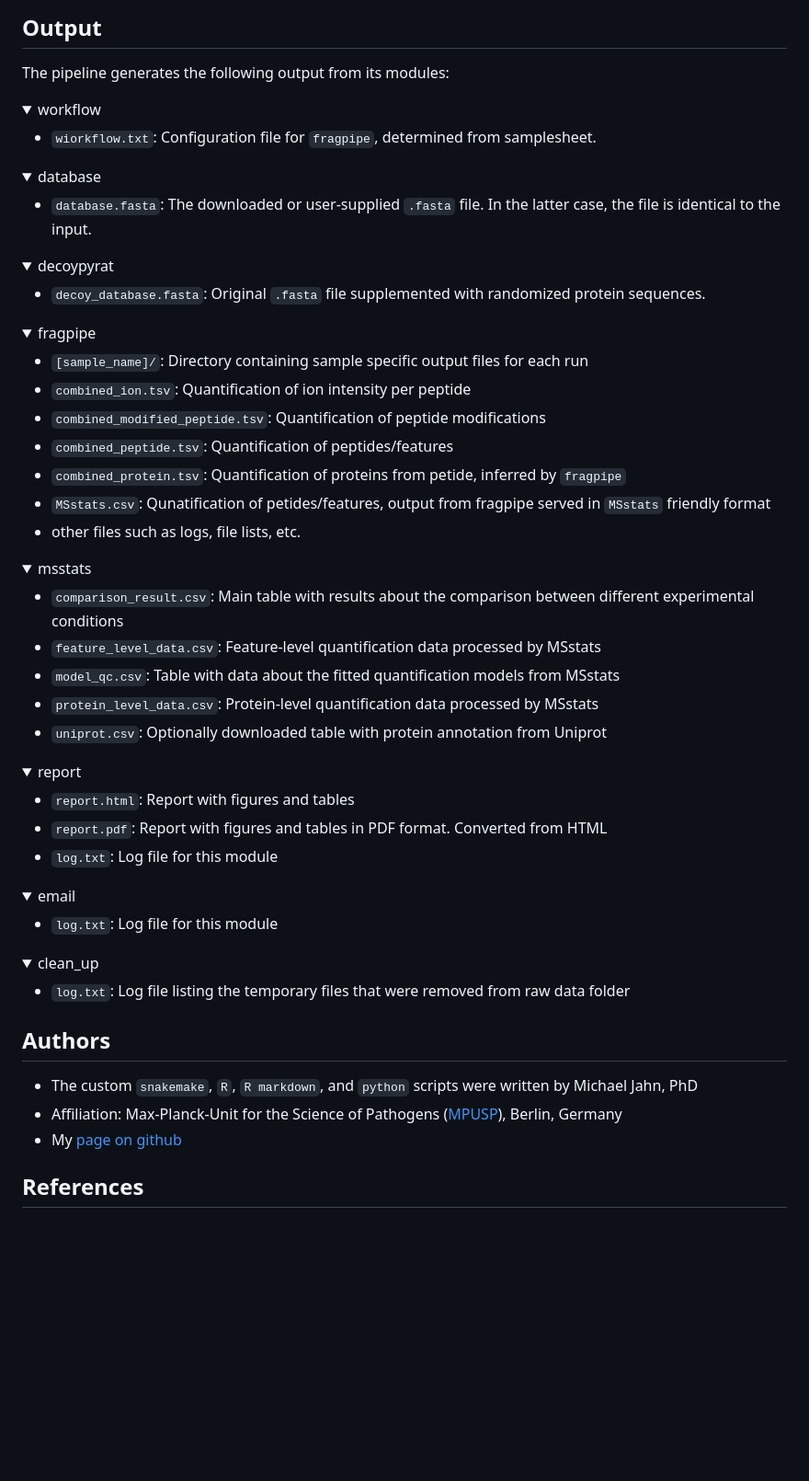
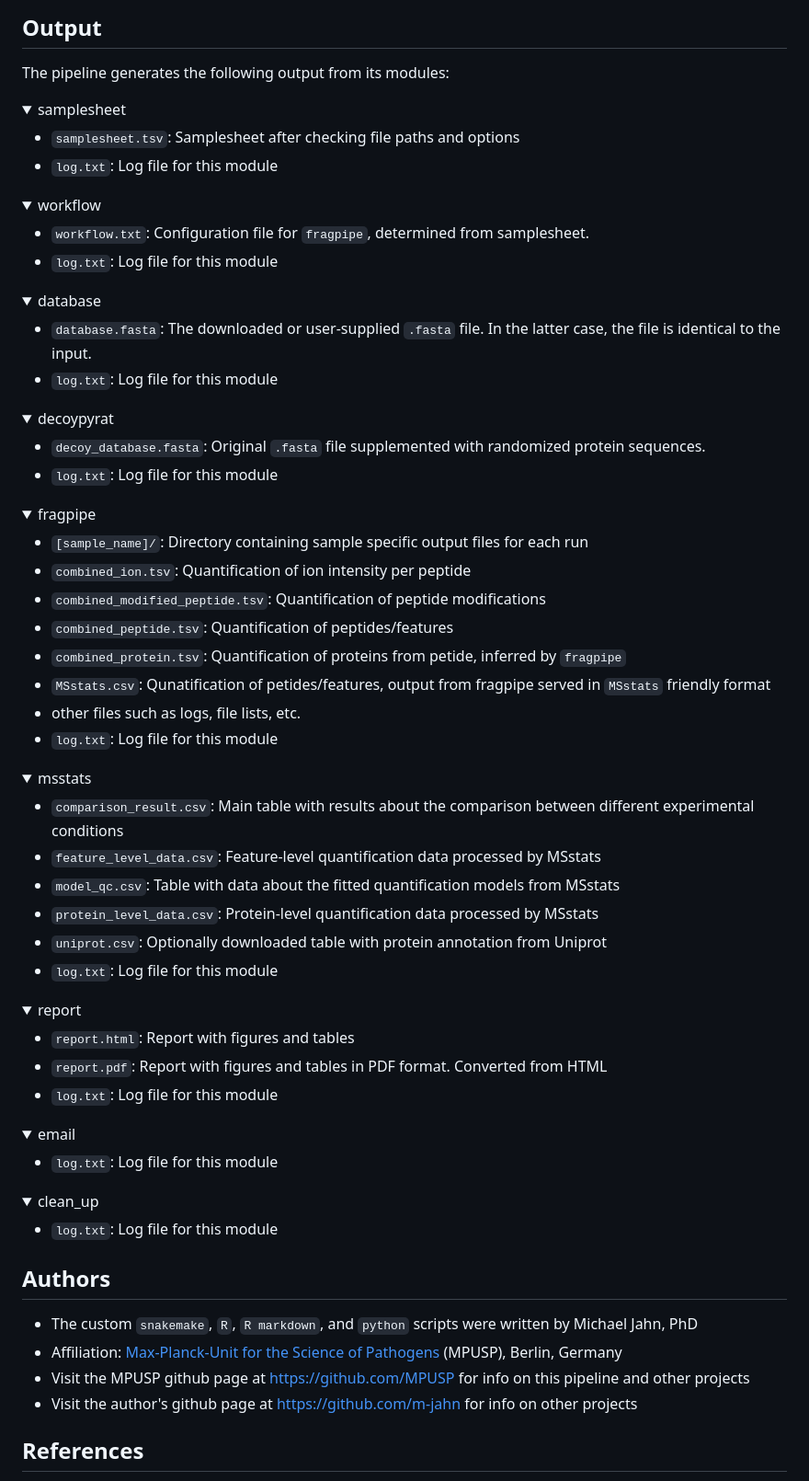
Before and after one commit to MPUSP/snakemake-ms-proteomics, a Markdown page: README.md, the part around the change printed below. Shown: that part at 92% size. Drawn GitHub-style; folded sections open; blank space fills up the shorter version.

```diff
--- a/README.md
+++ b/README.md
@@ -215,9 +234,18 @@ snakemake --cores 10 \
 The pipeline generates the following output from its modules:
 
 <details markdown="1">
+<summary>samplesheet</summary>
+
+- `samplesheet.tsv`: Samplesheet after checking file paths and options
+- `log.txt`: Log file for this module
+
+</details>
+
+<details markdown="1">
 <summary>workflow</summary>
 
-- `wiorkflow.txt`: Configuration file for `fragpipe`, determined from samplesheet.
+- `workflow.txt`: Configuration file for `fragpipe`, determined from samplesheet.
+- `log.txt`: Log file for this module
 
 </details>
 
@@ -225,6 +253,7 @@ The pipeline generates the following output from its modules:
 <summary>database</summary>
 
 - `database.fasta`: The downloaded or user-supplied `.fasta` file. In the latter case, the file is identical to the input.
+- `log.txt`: Log file for this module
 
 </details>
 
@@ -232,6 +261,7 @@ The pipeline generates the following output from its modules:
 <summary>decoypyrat</summary>
 
 - `decoy_database.fasta`: Original `.fasta` file supplemented with randomized protein sequences.
+- `log.txt`: Log file for this module
 
 </details>
 
@@ -245,6 +275,7 @@ The pipeline generates the following output from its modules:
 - `combined_protein.tsv`: Quantification of proteins from petide, inferred by `fragpipe`
 - `MSstats.csv`: Qunatification of petides/features, output from fragpipe served in `MSstats` friendly format
 - other files such as logs, file lists, etc.
+- `log.txt`: Log file for this module
 
 </details>
 
@@ -256,6 +287,7 @@ The pipeline generates the following output from its modules:
 - `model_qc.csv`: Table with data about the fitted quantification models from MSstats
 - `protein_level_data.csv`: Protein-level quantification data processed by MSstats
 - `uniprot.csv`: Optionally downloaded table with protein annotation from Uniprot
+- `log.txt`: Log file for this module
 
 </details>
 
@@ -282,15 +314,16 @@ The pipeline generates the following output from its modules:
 <details markdown="1">
 <summary>clean_up</summary>
 
-- `log.txt`: Log file listing the temporary files that were removed from raw data folder
+- `log.txt`: Log file for this module
 
 </details>
 
 ## Authors
 
 - The custom `snakemake`, `R`, `R markdown`, and `python` scripts were written by Michael Jahn, PhD
-- Affiliation: Max-Planck-Unit for the Science of Pathogens ([MPUSP](https://www.mpusp.mpg.de/)), Berlin, Germany
-- My [page on github](https://github.com/m-jahn)
+- Affiliation: [Max-Planck-Unit for the Science of Pathogens](https://www.mpusp.mpg.de/) (MPUSP), Berlin, Germany
+- Visit the MPUSP github page at https://github.com/MPUSP for info on this pipeline and other projects
+- Visit the author's github page at https://github.com/m-jahn for info on other projects
 
 ## References
 
```
Also changed, not shown: other parts of README.md (+20 -1 lines), docs/images/logo.png (added), 1 other file.
